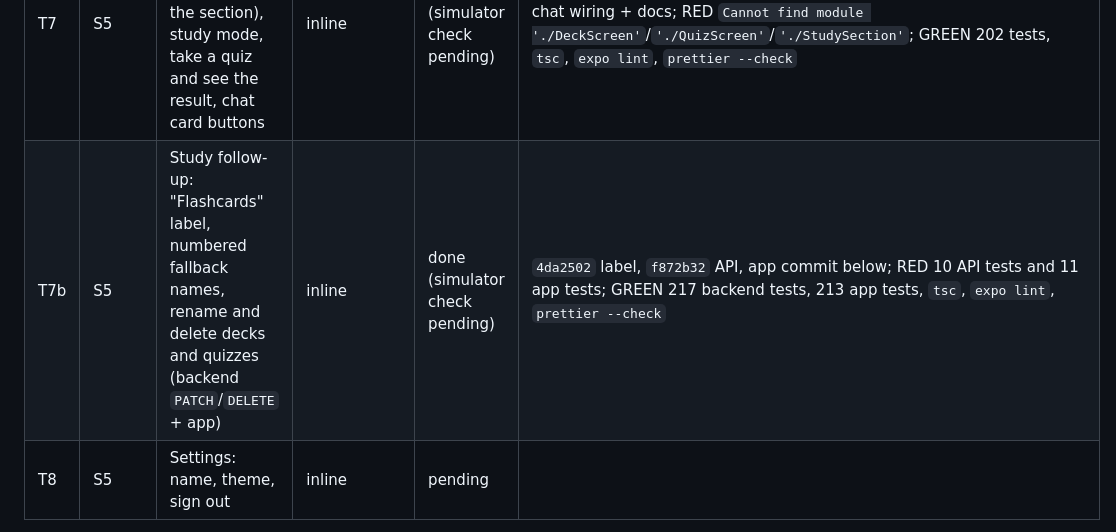
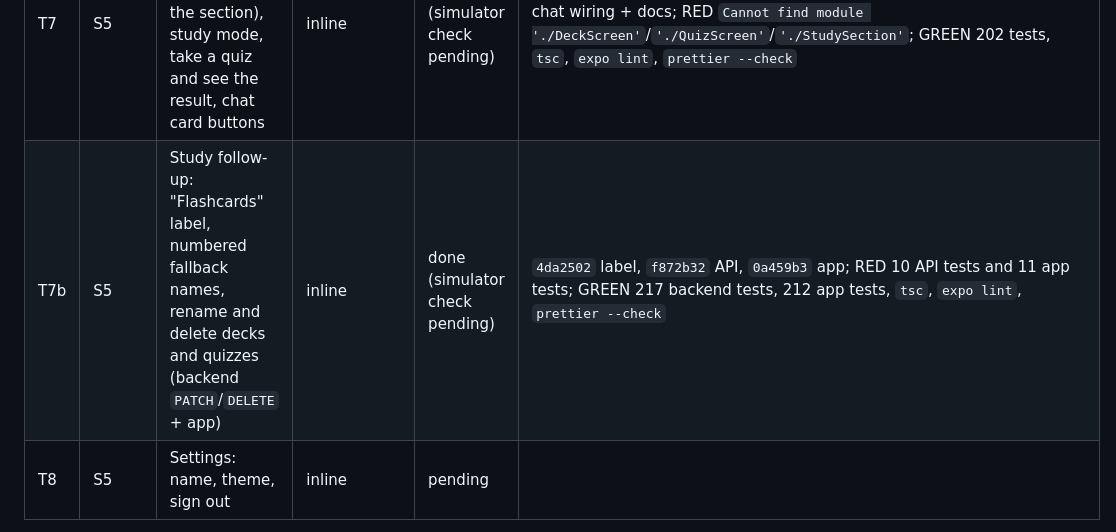
Before and after one commit to cristoge/TIC_project, a Markdown page: odd/tasks/mobile-app.md, the part around the change. GitHub-like rendering.

Commit message:
docs: record the study follow-up commits

```diff
--- a/odd/tasks/mobile-app.md
+++ b/odd/tasks/mobile-app.md
@@ -24,7 +24,7 @@ Branch: `migration` (work-unit commits directly on it) · Delivery strategy: cha
 | T5 | S5, S7 | Documents: list, upload PDF, processing states | delegated (context backstop) | done | slices 10–12 (`feat/mobile-app-10-ui-tabs` SegmentedControl + Badge, `-11-documents-data` queries + upload flow, `-12-documents-screen` section + project tabs); RED `Cannot find module` then 34/35 failing on stubs; GREEN 133 tests, `tsc`, `expo lint`, `prettier --check` |
 | T6 | S5, S6, S7 | Chat: conversations, SSE streaming, Markdown with citations, artifact cards | inline | done | `f314a9a` stream, `cde14ba` Markdown, `5c96423` artifact cards, `061d721` chat screen, `6daabdb` chats tab + route; RED `Cannot find module './sse'`/`'./stream'`/`'./ArtifactCard'`/`'./ChatScreen'`/`'./ChatsSection'` (Markdown tests written with the code, no RED observed); GREEN 173 tests, `tsc`, `expo lint`, `prettier --check`, iOS `expo export` |
 | T7 | S5 | Flashcards section (decks and quizzes, create from the section), study mode, take a quiz and see the result, chat card buttons | inline | done (simulator check pending) | `1816c50` deck screen, `4a291ba` quiz screen, `399cb92` study tab, `03d274f` chat wiring + docs; RED `Cannot find module './DeckScreen'`/`'./QuizScreen'`/`'./StudySection'`; GREEN 202 tests, `tsc`, `expo lint`, `prettier --check` |
-| T7b | S5 | Study follow-up: "Flashcards" label, numbered fallback names, rename and delete decks and quizzes (backend `PATCH`/`DELETE` + app) | inline | done (simulator check pending) | `4da2502` label, `f872b32` API, app commit below; RED 10 API tests and 11 app tests; GREEN 217 backend tests, 213 app tests, `tsc`, `expo lint`, `prettier --check` |
+| T7b | S5 | Study follow-up: "Flashcards" label, numbered fallback names, rename and delete decks and quizzes (backend `PATCH`/`DELETE` + app) | inline | done (simulator check pending) | `4da2502` label, `f872b32` API, `0a459b3` app; RED 10 API tests and 11 app tests; GREEN 217 backend tests, 212 app tests, `tsc`, `expo lint`, `prettier --check` |
 | T8 | S5 | Settings: name, theme, sign out | inline | pending | |
 
 Route evidence: no Writer trigger (tasks depend on each other and share the skeleton), so the parent works inline.
```
Also changed, not shown: docs/ESTADO.md (+1 -1 lines).
